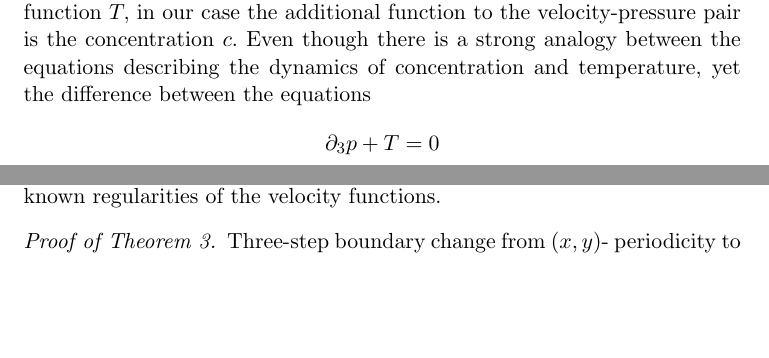
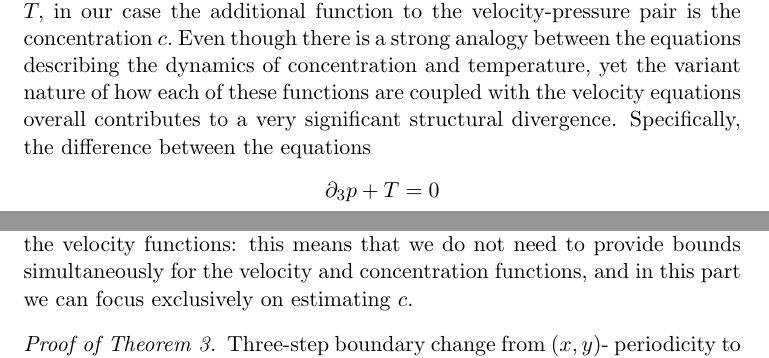
Before and after one commit to msjuhasznora/mathsgitrepo, a LaTeX paper (year_four/merged/downwind-matching-merged.tex): two parts of pages 38 and 39 of 39, joined at a grey line, cut so that both start at the same text, the shorter picture padded with empty space. Compiled offline with pdfLaTeX.

Commit message:
rewrite intro to proof 3

```diff
--- a/year_four/merged/downwind-matching-merged.tex
+++ b/year_four/merged/downwind-matching-merged.tex
@@ -1241,7 +1241,7 @@ Combining the velocity convergence results (\ref{StrongConvVelocity1})-(\ref{Str
 
 \section{Existence of the strong solutions of the hydrostatic equations of the polluted atmosphere}
 
-The appendix is dedicated to showing the existence of the unique global strong solution $(\mathbf{u}_h, u_3, c)$ of the hydrostatic limit system (\ref{HNSC1})-(\ref{HNSC6}), (\ref{HNSC7-strong}) --- in other words we verify Theorem \ref{existenceconcentrationSTRONG}. The proof's first part strongly uses the existence result achieved in \cite{cao2014local}. In fact, in this article the authors focus on a very similar system including an incomplete Laplacian in the convection-diffusion equation. However, while they work with a temperature function $T,$ in our case the additional function to the velocity-pressure pair is the concentration $c.$ Even though there is a strong analogy between the equations describing the dynamics of concentration and temperature, yet the difference between the equations $$ \partial_3 p + T = 0$$ and $$ \partial_3 p = 0$$ turns out to be a cardinal one concerning global existence. The method of \cite{cao2014local} is easily applicable with minor changes to our system until reaching the verification of local existence; the transplantation of their global existence proof on the other hand becomes very problematic. The presence of $T$ in the hydrostatic equation makes certain cancellations possible in their case which eventually guarantee the ability to close estimates that otherwise would not lead to meaningful implications. Since our hydrostatic equation does not include $c,$ we will work out a set of rather independent estimates to show the continuability of the concentration function. Thus, the proof is built up by two main steps: firstly we show the local existence of the limit solutions following the ideas of \cite{cao2014local}, and finally we show their global existence using a sequential method (instead of a simultaneous one), exploiting the already known regularities of the velocity functions.
+The appendix is dedicated to showing the existence of the unique global strong solution $(\mathbf{u}_h, u_3, c)$ of the hydrostatic limit system (\ref{HNSC1})-(\ref{HNSC6}), (\ref{HNSC7-strong}) --- in other words we verify Theorem \ref{existenceconcentrationSTRONG}. The proof's first part strongly uses the existence result achieved in \cite{cao2014local}. In fact, in this article the authors focus on a very similar system including an incomplete Laplacian in the convection-diffusion equation. However, while they work with a temperature function $T,$ in our case the additional function to the velocity-pressure pair is the concentration $c.$ Even though there is a strong analogy between the equations describing the dynamics of concentration and temperature, yet the variant nature of how each of these functions are coupled with the velocity equations overall contributes to a very significant structural divergence. Specifically, the difference between the equations $$ \partial_3 p + T = 0$$ and $$ \partial_3 p = 0$$ turns out to be a cardinal one concerning global existence. The method of \cite{cao2014local} is easily applicable with minor changes to our system until reaching the verification of local existence; the transplantation of their global existence proof on the other hand becomes very problematic. The presence of $T$ in the hydrostatic equation makes certain cancellations possible in their case which eventually guarantee the ability to close estimates that otherwise would not lead to meaningful implications. Since our hydrostatic equation does not include $c,$ we will work out a set of rather independent estimates to show the continuability of the concentration function. Thus, the proof is built up by two main steps: firstly we verify the local existence of the limit solutions following the ideas of \cite{cao2014local}, while in the second part we show their global existence exploiting the already known (see (\ref{u_regularities_first}), (\ref{u_regularities_second})) regularities of the velocity functions: this means that we do not need to provide bounds simultaneously for the velocity and concentration functions, and in this part we can focus exclusively on estimating $c.$
 
 \begin{proof}[Proof of Theorem \ref{existenceconcentrationSTRONG}]
 
```
